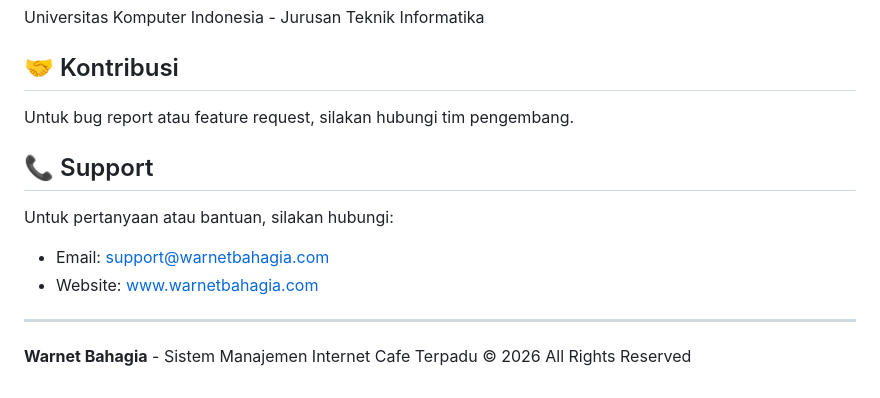
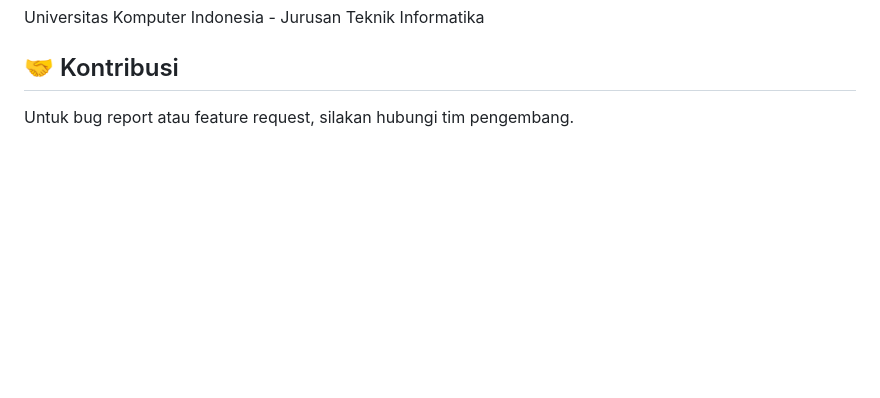
Before and after one commit to shoutoxa/warnet-bahagia, a Markdown page: README.md, the part around the change. GitHub-like rendering; blank space fills up the shorter version.

Commit message:
Remove support section and copyright notice
Removed support section and copyright notice from README.

```diff
--- a/README.md
+++ b/README.md
@@ -209,15 +209,3 @@ Universitas Komputer Indonesia - Jurusan Teknik Informatika
 ## 🤝 Kontribusi
 
 Untuk bug report atau feature request, silakan hubungi tim pengembang.
-
-## 📞 Support
-
-Untuk pertanyaan atau bantuan, silakan hubungi:
-
-- Email: support@warnetbahagia.com
-- Website: www.warnetbahagia.com
-
----
-
-**Warnet Bahagia** - Sistem Manajemen Internet Cafe Terpadu
-© 2026 All Rights Reserved
```
